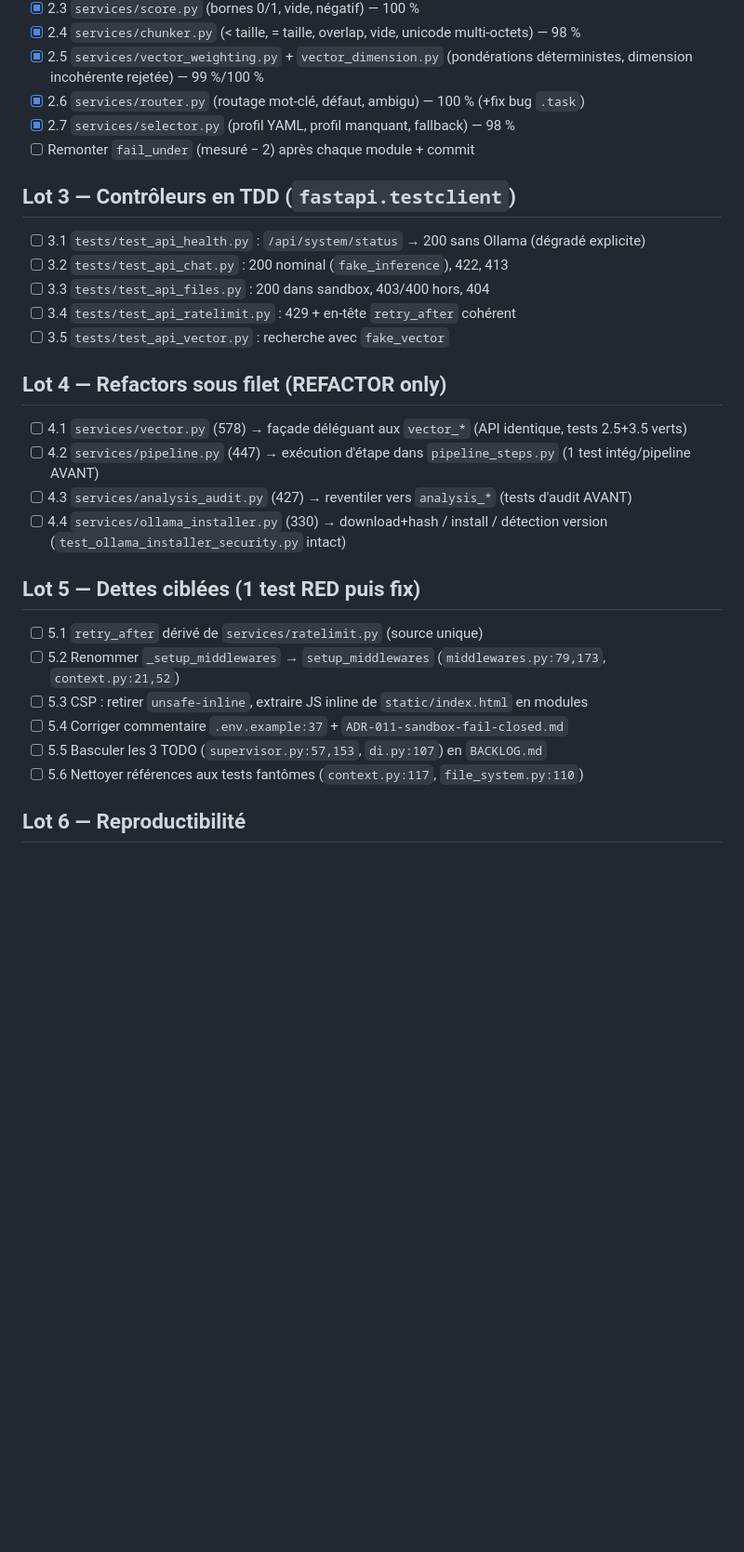
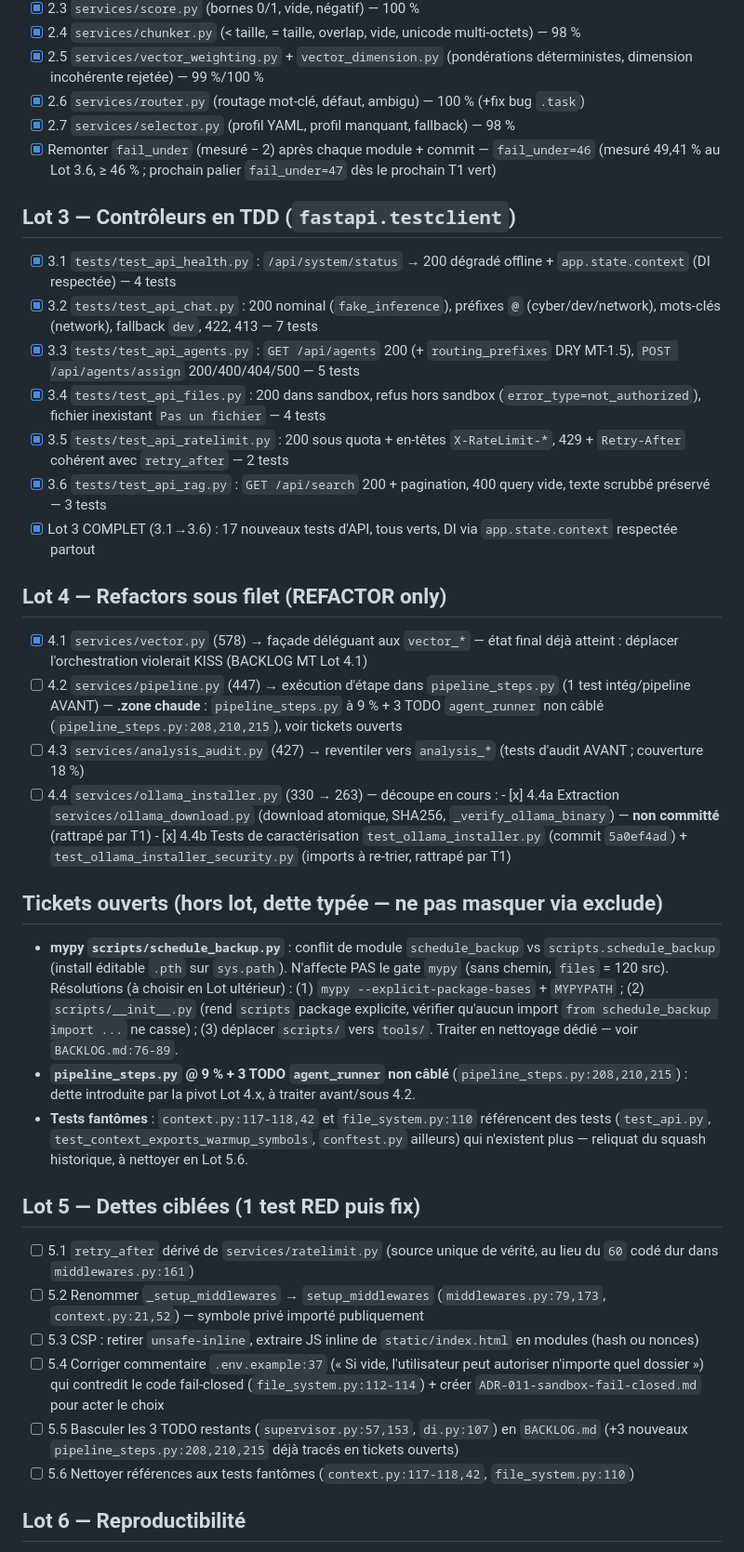
Before and after one commit to chelmooz/Projet-JARVIS, a Markdown page: ROADMAP.md, the part around one of its changes. Shown at 93% size. Drawn GitHub-style; blank space fills up the shorter version.

Commit message:
docs(roadmap): coche Lots 1-3 + 4.1 + règle 4 amendée + tickets ouverts

```diff
--- a/ROADMAP.md
+++ b/ROADMAP.md
@@ -32,31 +34,41 @@ aucun changement de comportement en REFACTOR, aucun test réseau/Ollama/disque h
 - [x] 2.5 `services/vector_weighting.py` + `vector_dimension.py` (pondérations déterministes, dimension incohérente rejetée) — 99 %/100 %
 - [x] 2.6 `services/router.py` (routage mot-clé, défaut, ambigu) — 100 % (+fix bug `.task`)
 - [x] 2.7 `services/selector.py` (profil YAML, profil manquant, fallback) — 98 %
-- [ ] Remonter `fail_under` (mesuré − 2) après chaque module + commit
+- [x] Remonter `fail_under` (mesuré − 2) après chaque module + commit — `fail_under=46` (mesuré 49,41 % au Lot 3.6, ≥ 46 % ; prochain palier `fail_under=47` dès le prochain T1 vert)
 
 ## Lot 3 — Contrôleurs en TDD (`fastapi.testclient`)
 
-- [ ] 3.1 `tests/test_api_health.py` : `/api/system/status` → 200 sans Ollama (dégradé explicite)
-- [ ] 3.2 `tests/test_api_chat.py` : 200 nominal (`fake_inference`), 422, 413
-- [ ] 3.3 `tests/test_api_files.py` : 200 dans sandbox, 403/400 hors, 404
-- [ ] 3.4 `tests/test_api_ratelimit.py` : 429 + en-tête `retry_after` cohérent
-- [ ] 3.5 `tests/test_api_vector.py` : recherche avec `fake_vector`
+- [x] 3.1 `tests/test_api_health.py` : `/api/system/status` → 200 dégradé offline + `app.state.context` (DI respectée) — 4 tests
+- [x] 3.2 `tests/test_api_chat.py` : 200 nominal (`fake_inference`), préfixes `@` (cyber/dev/network), mots-clés (network), fallback `dev`, 422, 413 — 7 tests
+- [x] 3.3 `tests/test_api_agents.py` : `GET /api/agents` 200 (+ `routing_prefixes` DRY MT-1.5), `POST /api/agents/assign` 200/400/404/500 — 5 tests
+- [x] 3.4 `tests/test_api_files.py` : 200 dans sandbox, refus hors sandbox (`error_type=not_authorized`), fichier inexistant `Pas un fichier` — 4 tests
+- [x] 3.5 `tests/test_api_ratelimit.py` : 200 sous quota + en-têtes `X-RateLimit-*`, 429 + `Retry-After` cohérent avec `retry_after` — 2 tests
+- [x] 3.6 `tests/test_api_rag.py` : `GET /api/search` 200 + pagination, 400 query vide, texte scrubbé préservé — 3 tests
+- [x] Lot 3 COMPLET (3.1→3.6) : 17 nouveaux tests d'API, tous verts, DI via `app.state.context` respectée partout
 
 ## Lot 4 — Refactors sous filet (REFACTOR only)
 
-- [ ] 4.1 `services/vector.py` (578) → façade déléguant aux `vector_*` (API identique, tests 2.5+3.5 verts)
-- [ ] 4.2 `services/pipeline.py` (447) → exécution d'étape dans `pipeline_steps.py` (1 test intég/pipeline AVANT)
-- [ ] 4.3 `services/analysis_audit.py` (427) → reventiler vers `analysis_*` (tests d'audit AVANT)
-- [ ] 4.4 `services/ollama_installer.py` (330) → download+hash / install / détection version (`test_ollama_installer_security.py` intact)
+- [x] 4.1 `services/vector.py` (578) → façade déléguant aux `vector_*` — état final déjà atteint : déplacer l'orchestration violerait KISS (BACKLOG MT Lot 4.1)
+- [ ] 4.2 `services/pipeline.py` (447) → exécution d'étape dans `pipeline_steps.py` (1 test intég/pipeline AVANT) — **.zone chaude** : `pipeline_steps.py` à 9 % + 3 TODO `agent_runner` non câblé (`pipeline_steps.py:208,210,215`), voir tickets ouverts
+- [ ] 4.3 `services/analysis_audit.py` (427) → reventiler vers `analysis_*` (tests d'audit AVANT ; couverture 18 %)
+- [ ] 4.4 `services/ollama_installer.py` (330 → 263) — découpe en cours :
+      - [x] 4.4a Extraction `services/ollama_download.py` (download atomique, SHA256, `_verify_ollama_binary`) — **non committé** (rattrapé par T1)
+      - [x] 4.4b Tests de caractérisation `test_ollama_installer.py` (commit `5a0ef4ad`) + `test_ollama_installer_security.py` (imports à re-trier, rattrapé par T1)
+
+## Tickets ouverts (hors lot, dette typée — ne pas masquer via exclude)
+
+- **mypy `scripts/schedule_backup.py`** : conflit de module `schedule_backup` vs `scripts.schedule_backup` (install éditable `.pth` sur `sys.path`). N'affecte PAS le gate `mypy` (sans chemin, `files` = 120 src). Résolutions (à choisir en Lot ultérieur) : (1) `mypy --explicit-package-bases` + `MYPYPATH` ; (2) `scripts/__init__.py` (rend `scripts` package explicite, vérifier qu'aucun import `from schedule_backup import ...` ne casse) ; (3) déplacer `scripts/` vers `tools/`. Traiter en nettoyage dédié — voir `BACKLOG.md:76-89`.
+- **`pipeline_steps.py` @ 9 % + 3 TODO `agent_runner` non câblé** (`pipeline_steps.py:208,210,215`) : dette introduite par la pivot Lot 4.x, à traiter avant/sous 4.2.
+- **Tests fantômes** : `context.py:117-118,42` et `file_system.py:110` référencent des tests (`test_api.py`, `test_context_exports_warmup_symbols`, `conftest.py` ailleurs) qui n'existent plus — reliquat du squash historique, à nettoyer en Lot 5.6.
 
 ## Lot 5 — Dettes ciblées (1 test RED puis fix)
 
-- [ ] 5.1 `retry_after` dérivé de `services/ratelimit.py` (source unique)
-- [ ] 5.2 Renommer `_setup_middlewares` → `setup_middlewares` (`middlewares.py:79,173`, `context.py:21,52`)
-- [ ] 5.3 CSP : retirer `unsafe-inline`, extraire JS inline de `static/index.html` en modules
-- [ ] 5.4 Corriger commentaire `.env.example:37` + `ADR-011-sandbox-fail-closed.md`
-- [ ] 5.5 Basculer les 3 TODO (`supervisor.py:57,153`, `di.py:107`) en `BACKLOG.md`
-- [ ] 5.6 Nettoyer références aux tests fantômes (`context.py:117`, `file_system.py:110`)
+- [ ] 5.1 `retry_after` dérivé de `services/ratelimit.py` (source unique de vérité, au lieu du `60` codé dur dans `middlewares.py:161`)
+- [ ] 5.2 Renommer `_setup_middlewares` → `setup_middlewares` (`middlewares.py:79,173`, `context.py:21,52`) — symbole privé importé publiquement
+- [ ] 5.3 CSP : retirer `unsafe-inline`, extraire JS inline de `static/index.html` en modules (hash ou nonces)
+- [ ] 5.4 Corriger commentaire `.env.example:37` (« Si vide, l'utilisateur peut autoriser n'importe quel dossier ») qui contredit le code fail-closed (`file_system.py:112-114`) + créer `ADR-011-sandbox-fail-closed.md` pour acter le choix
+- [ ] 5.5 Basculer les 3 TODO restants (`supervisor.py:57,153`, `di.py:107`) en `BACKLOG.md` (+3 nouveaux `pipeline_steps.py:208,210,215` déjà tracés en tickets ouverts)
+- [ ] 5.6 Nettoyer références aux tests fantômes (`context.py:117-118,42`, `file_system.py:110`)
 
 ## Lot 6 — Reproductibilité
 
```
Also changed, not shown: other parts of ROADMAP.md (+11 -8 lines).
